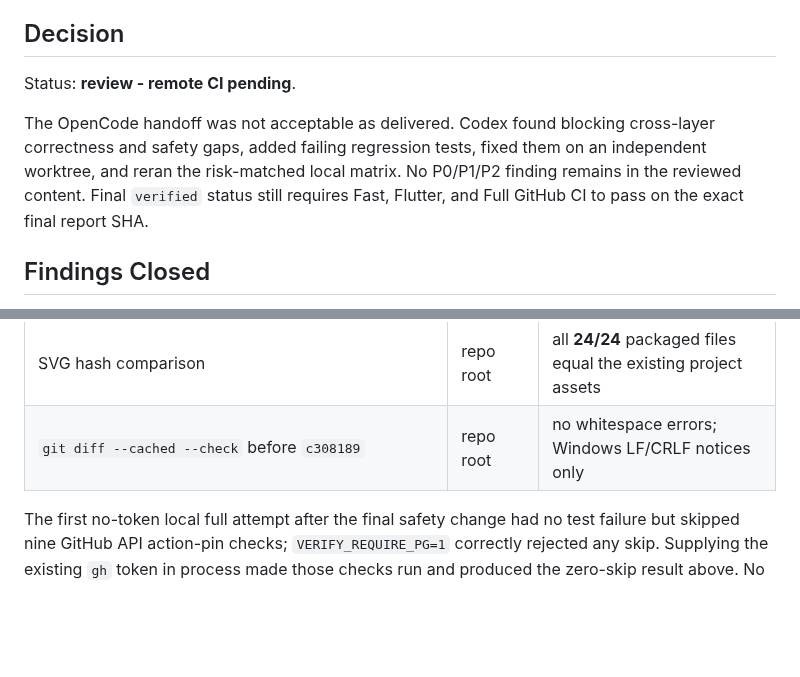
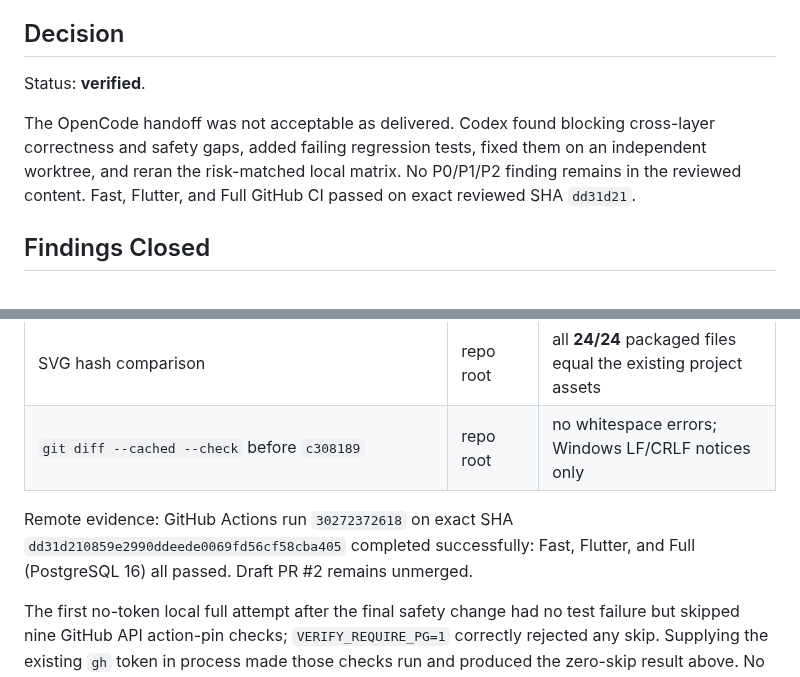
Before and after one commit to Lizz-666/health-agent, a Markdown page: docs/reports/phase4-codex-exit-audit-2026-07-27.md, 2 parts joined by grey strips. Rendered like a GitHub page; blank space fills up the shorter version.

Commit message:
docs(phase4): mark final audit verified

```diff
--- a/docs/reports/phase4-codex-exit-audit-2026-07-27.md
+++ b/docs/reports/phase4-codex-exit-audit-2026-07-27.md
@@ -7,13 +7,13 @@
 
 ## Decision
 
-Status: **review - remote CI pending**.
+Status: **verified**.
 
 The OpenCode handoff was not acceptable as delivered. Codex found blocking
 cross-layer correctness and safety gaps, added failing regression tests, fixed
 them on an independent worktree, and reran the risk-matched local matrix. No
-P0/P1/P2 finding remains in the reviewed content. Final `verified` status still
-requires Fast, Flutter, and Full GitHub CI to pass on the exact final report SHA.
+P0/P1/P2 finding remains in the reviewed content. Fast, Flutter, and Full
+GitHub CI passed on exact reviewed SHA `dd31d21`.
 
 ## Findings Closed
 
@@ -59,6 +59,11 @@ requires Fast, Flutter, and Full GitHub CI to pass on the exact final report SHA
 | `flutter test` | `app` | **322 passed** |
 | SVG hash comparison | repo root | all **24/24** packaged files equal the existing project assets |
 | `git diff --cached --check` before `c308189` | repo root | no whitespace errors; Windows LF/CRLF notices only |
+
+Remote evidence: GitHub Actions run
+`30272372618` on exact SHA `dd31d210859e2990ddeede0069fd56cf58cba405`
+completed successfully: Fast, Flutter, and Full (PostgreSQL 16) all passed.
+Draft PR #2 remains unmerged.
 
 The first no-token local full attempt after the final safety change had no test
 failure but skipped nine GitHub API action-pin checks; `VERIFY_REQUIRE_PG=1`
```
Also changed, not shown: docs/agent/ACTIVE_TASKS.md (+2 -2 lines).
